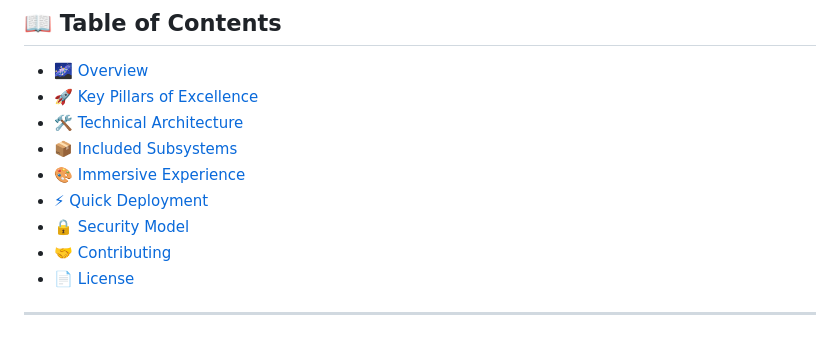
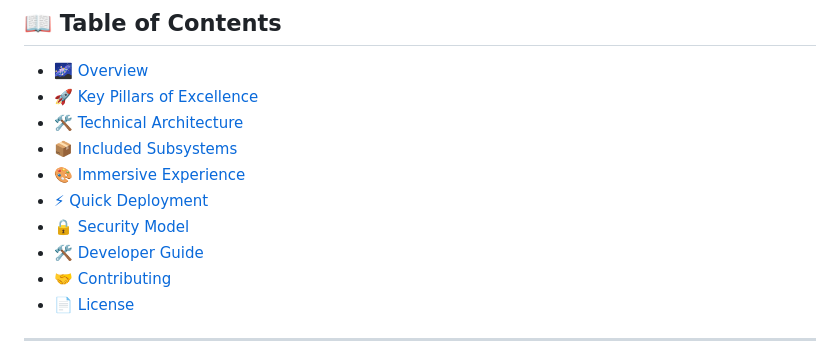
Before and after one commit to zeyadmohamed2610/Q-VAULT-OS, a Markdown page: README.md, the part around one of its changes. Drawn GitHub-style.

Commit message:
Docs: Final polished README with all linting issues resolved

```diff
--- a/README.md
+++ b/README.md
@@ -22,6 +22,7 @@
 - [🎨 Immersive Experience](#immersive-experience)
 - [⚡ Quick Deployment](#quick-deployment)
 - [🔒 Security Model](#security-model)
+- [🛠️ Developer Guide](#developer-guide)
 - [🤝 Contributing](#contributing)
 - [📄 License](#license)
 
```
Also changed, not shown: other parts of README.md (+2 -0 lines).
